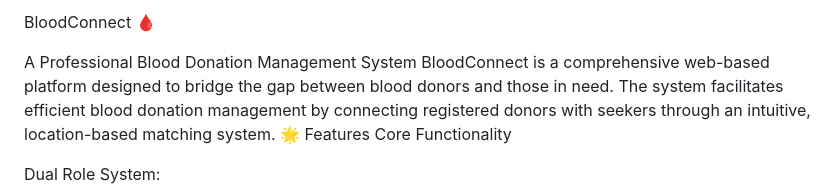
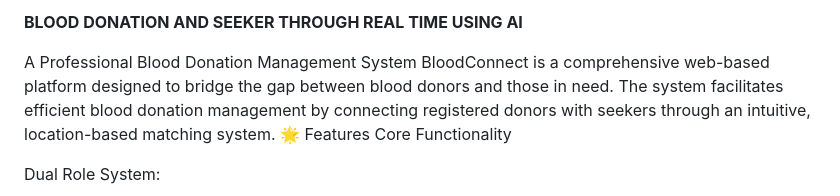
Before and after one commit to yamini827/blood-donation-and-seeker, a Markdown page: README.md, the part around the change. Drawn GitHub-style.

```diff
--- a/README.md
+++ b/README.md
@@ -1,4 +1,4 @@
-BloodConnect 🩸
+**BLOOD DONATION AND SEEKER THROUGH REAL TIME USING AI**
 
 
 A Professional Blood Donation Management System
```
